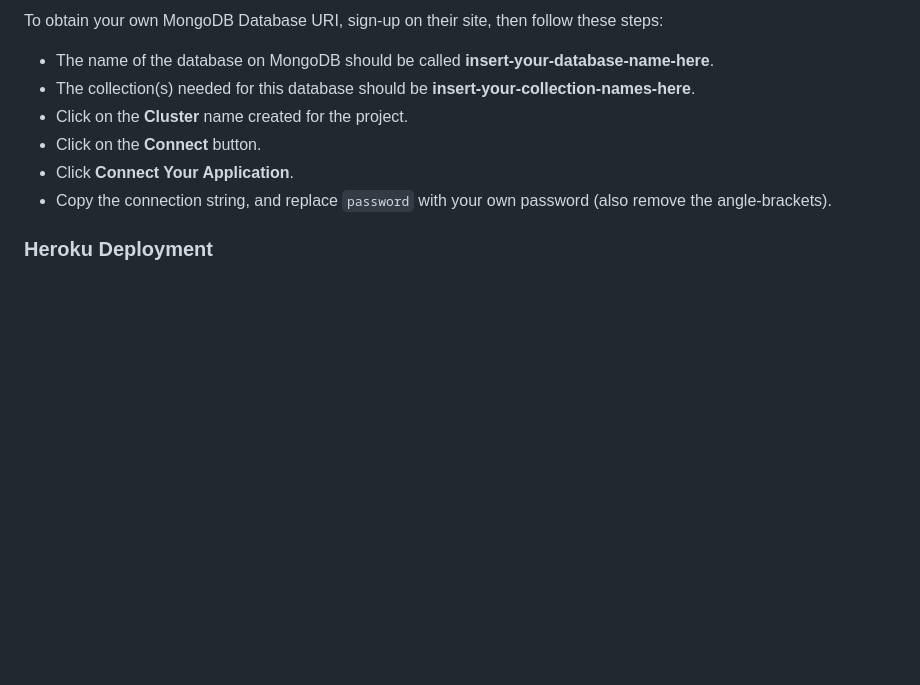
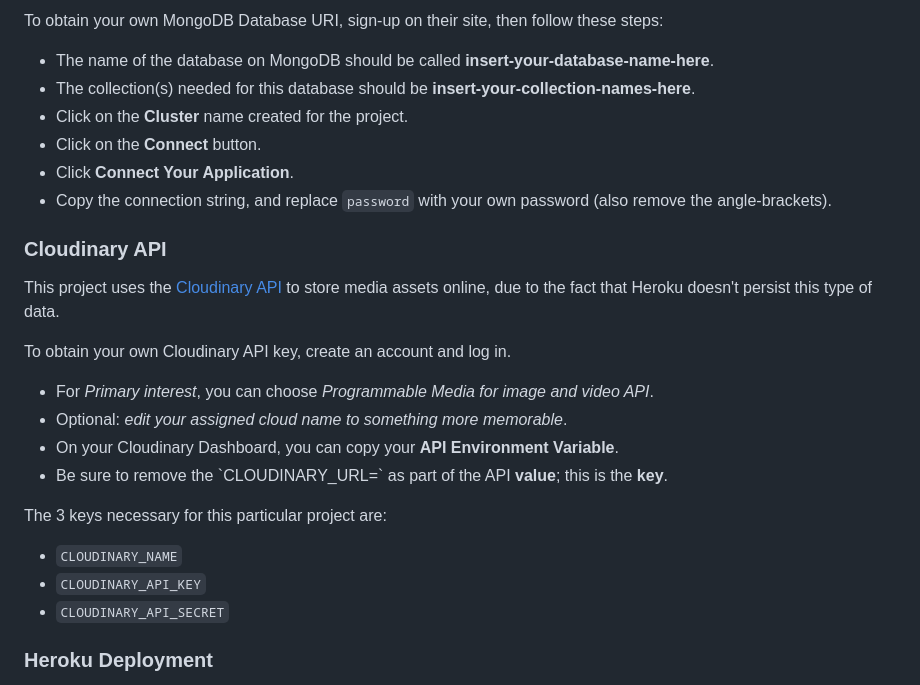
Before and after one commit to marina9222/guinea-pig-database, a Markdown page: README.md, the part around the change. GitHub-like rendering; blank space fills up the shorter version.

Commit message:
Add: Cloudinary deployment in README

```diff
--- a/README.md
+++ b/README.md
@@ -393,6 +393,23 @@ To obtain your own MongoDB Database URI, sign-up on their site, then follow thes
 - Click **Connect Your Application**.
 - Copy the connection string, and replace `password` with your own password (also remove the angle-brackets).
 
+### Cloudinary API
+
+This project uses the [Cloudinary API](https://cloudinary.com) to store media assets online, due to the fact that Heroku doesn't persist this type of data.
+
+To obtain your own Cloudinary API key, create an account and log in.
+
+- For *Primary interest*, you can choose *Programmable Media for image and video API*.
+- Optional: *edit your assigned cloud name to something more memorable*.
+- On your Cloudinary Dashboard, you can copy your **API Environment Variable**.
+- Be sure to remove the \`CLOUDINARY_URL=\` as part of the API **value**; this is the **key**.
+
+The 3 keys necessary for this particular project are:
+- `CLOUDINARY_NAME`
+- `CLOUDINARY_API_KEY`
+- `CLOUDINARY_API_SECRET`
+
+
 ### Heroku Deployment
 
 This project uses [Heroku](https://www.heroku.com), a platform as a service (PaaS) that enables developers to build, run, and operate applications entirely in the cloud.
```
